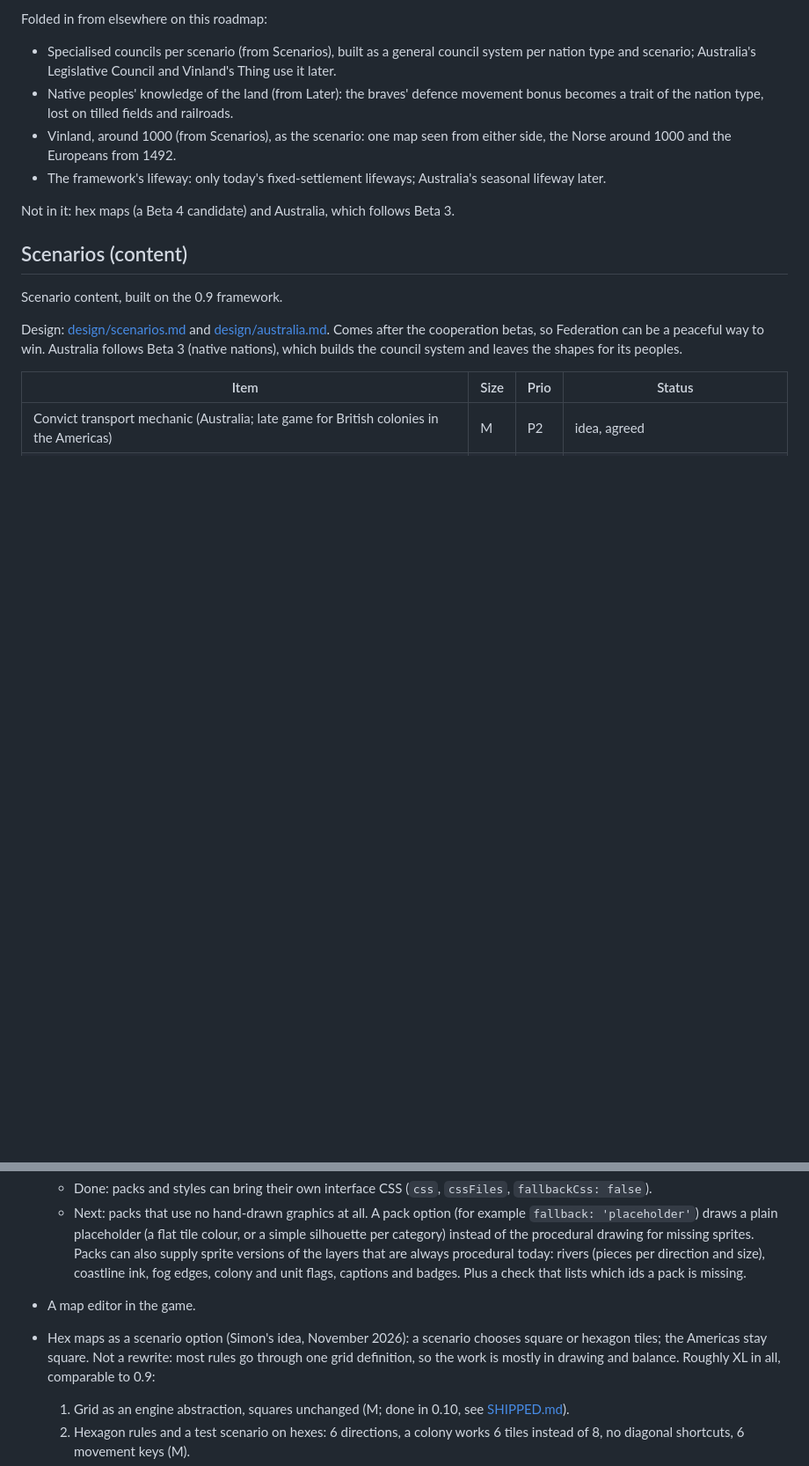
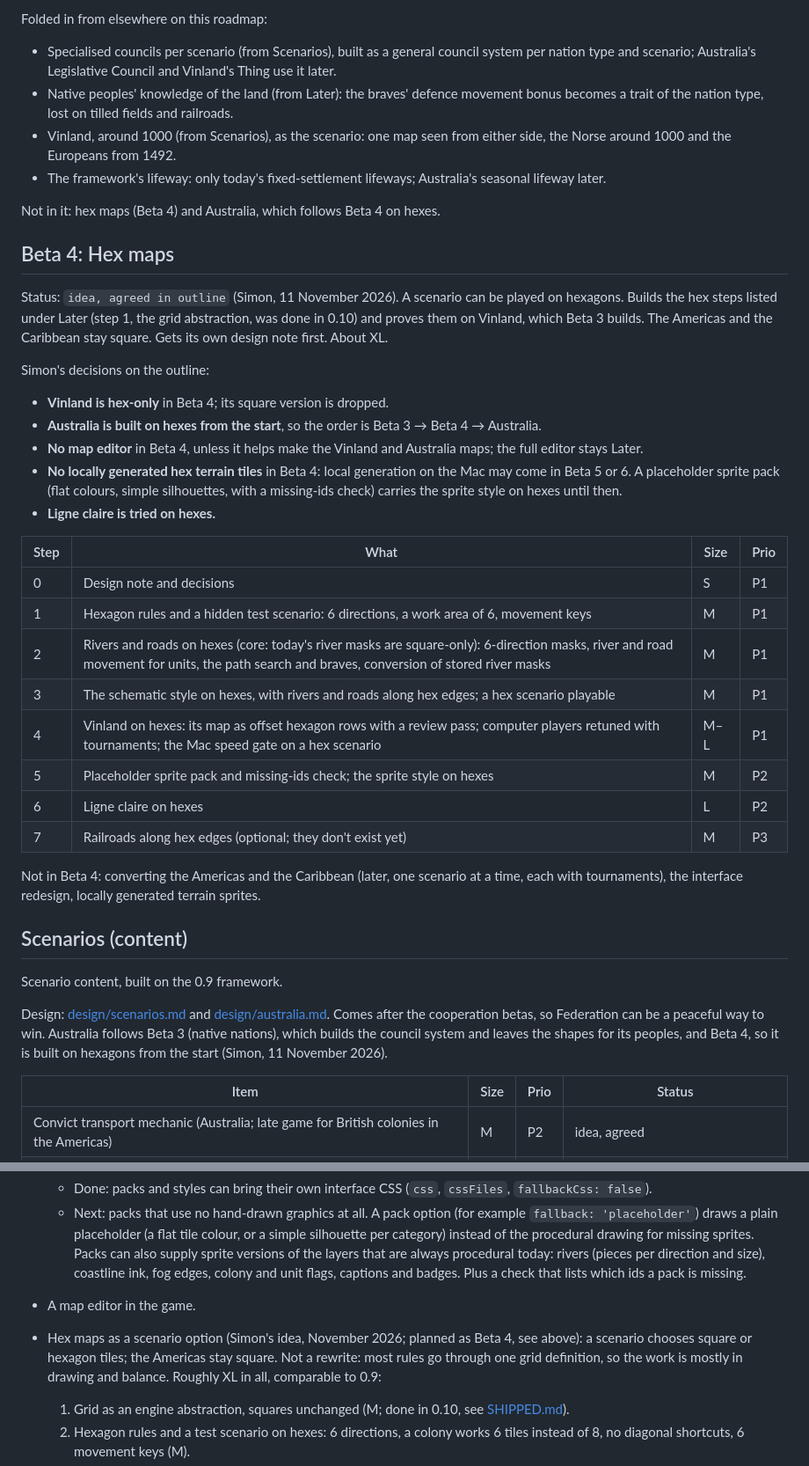
Before and after one commit to Athematic/CasualColonization, a Markdown page: docs/ROADMAP.md, 2 parts joined by grey strips. Shown at 88% size. Rendered like a GitHub page; blank space fills up the shorter version.

Commit message:
Roadmap: Beta 4, hex maps, with Simon's decisions on the outline
Vinland hex-only, Australia on hexes from the start (Beta 3, Beta 4,
then Australia), no map editor unless it helps make the maps, no locally
generated terrain in Beta 4 (a placeholder pack instead), Ligne claire
tried on hexes.

Co-Authored-By: Claude Opus 5.5 <noreply@anthropic.com>
Claude-Session: https://claude.ai/code/session_01Vgy9QYBpiHxzmYr17Ez8zF

```diff
--- a/docs/ROADMAP.md
+++ b/docs/ROADMAP.md
@@ -54,13 +54,37 @@ Folded in from elsewhere on this roadmap:
 - Vinland, around 1000 (from Scenarios), as the scenario: one map seen from either side, the Norse around 1000 and the Europeans from 1492.
 - The framework's lifeway: only today's fixed-settlement lifeways; Australia's seasonal lifeway later.
 
-Not in it: hex maps (a Beta 4 candidate) and Australia, which follows Beta 3.
+Not in it: hex maps (Beta 4) and Australia, which follows Beta 4 on hexes.
+
+## Beta 4: Hex maps
+
+Status: `idea, agreed in outline` (Simon, 11 November 2026). A scenario can be played on hexagons. Builds the hex steps listed under Later (step 1, the grid abstraction, was done in 0.10) and proves them on Vinland, which Beta 3 builds. The Americas and the Caribbean stay square. Gets its own design note first. About XL.
+
+Simon's decisions on the outline:
+- **Vinland is hex-only** in Beta 4; its square version is dropped.
+- **Australia is built on hexes from the start**, so the order is Beta 3 → Beta 4 → Australia.
+- **No map editor** in Beta 4, unless it helps make the Vinland and Australia maps; the full editor stays Later.
+- **No locally generated hex terrain tiles** in Beta 4: local generation on the Mac may come in Beta 5 or 6. A placeholder sprite pack (flat colours, simple silhouettes, with a missing-ids check) carries the sprite style on hexes until then.
+- **Ligne claire is tried on hexes.**
+
+| Step | What | Size | Prio |
+| --- | --- | --- | --- |
+| 0 | Design note and decisions | S | P1 |
+| 1 | Hexagon rules and a hidden test scenario: 6 directions, a work area of 6, movement keys | M | P1 |
+| 2 | Rivers and roads on hexes (core: today's river masks are square-only): 6-direction masks, river and road movement for units, the path search and braves, conversion of stored river masks | M | P1 |
+| 3 | The schematic style on hexes, with rivers and roads along hex edges; a hex scenario playable | M | P1 |
+| 4 | Vinland on hexes: its map as offset hexagon rows with a review pass; computer players retuned with tournaments; the Mac speed gate on a hex scenario | M–L | P1 |
+| 5 | Placeholder sprite pack and missing-ids check; the sprite style on hexes | M | P2 |
+| 6 | Ligne claire on hexes | L | P2 |
+| 7 | Railroads along hex edges (optional; they don't exist yet) | M | P3 |
+
+Not in Beta 4: converting the Americas and the Caribbean (later, one scenario at a time, each with tournaments), the interface redesign, locally generated terrain sprites.
 
 ## Scenarios (content)
 
 Scenario content, built on the 0.9 framework.
 
-Design: [design/scenarios.md](design/scenarios.md) and [design/australia.md](design/australia.md). Comes after the cooperation betas, so Federation can be a peaceful way to win. Australia follows Beta 3 (native nations), which builds the council system and leaves the shapes for its peoples.
+Design: [design/scenarios.md](design/scenarios.md) and [design/australia.md](design/australia.md). Comes after the cooperation betas, so Federation can be a peaceful way to win. Australia follows Beta 3 (native nations), which builds the council system and leaves the shapes for its peoples, and Beta 4, so it is built on hexagons from the start (Simon, 11 November 2026).
 
 | Item | Size | Prio | Status |
 | --- | --- | --- | --- |
@@ -82,7 +106,7 @@ The Australia map (geography preview with the current rules; ships arrive from t
   - Done: packs and styles can bring their own interface CSS (`css`, `cssFiles`, `fallbackCss: false`).
   - Next: packs that use no hand-drawn graphics at all. A pack option (for example `fallback: 'placeholder'`) draws a plain placeholder (a flat tile colour, or a simple silhouette per category) instead of the procedural drawing for missing sprites. Packs can also supply sprite versions of the layers that are always procedural today: rivers (pieces per direction and size), coastline ink, fog edges, colony and unit flags, captions and badges. Plus a check that lists which ids a pack is missing.
 - A map editor in the game.
-- Hex maps as a scenario option (Simon's idea, November 2026): a scenario chooses square or hexagon tiles; the Americas stay square. Not a rewrite: most rules go through one grid definition, so the work is mostly in drawing and balance. Roughly XL in all, comparable to 0.9:
+- Hex maps as a scenario option (Simon's idea, November 2026; planned as Beta 4, see above): a scenario chooses square or hexagon tiles; the Americas stay square. Not a rewrite: most rules go through one grid definition, so the work is mostly in drawing and balance. Roughly XL in all, comparable to 0.9:
   1. Grid as an engine abstraction, squares unchanged (M; done in 0.10, see [SHIPPED.md](SHIPPED.md#010-faster-turns-done)).
   2. Hexagon rules and a test scenario on hexes: 6 directions, a colony works 6 tiles instead of 8, no diagonal shortcuts, 6 movement keys (M).
   3. The schematic style draws hexagons (clicking, camera, terrain, coasts, rivers and roads along hex edges), so a hex scenario is playable (M).
```
Also changed, not shown: docs/design/native-nations.md (+1 -1 lines).
